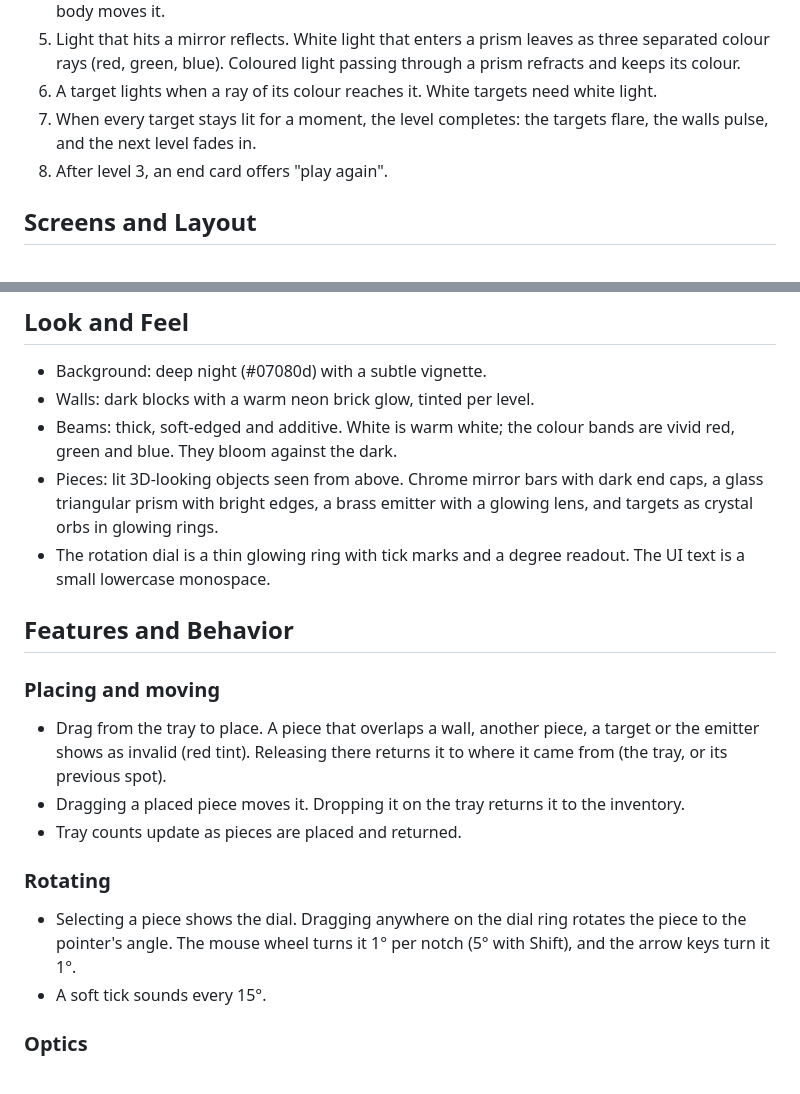
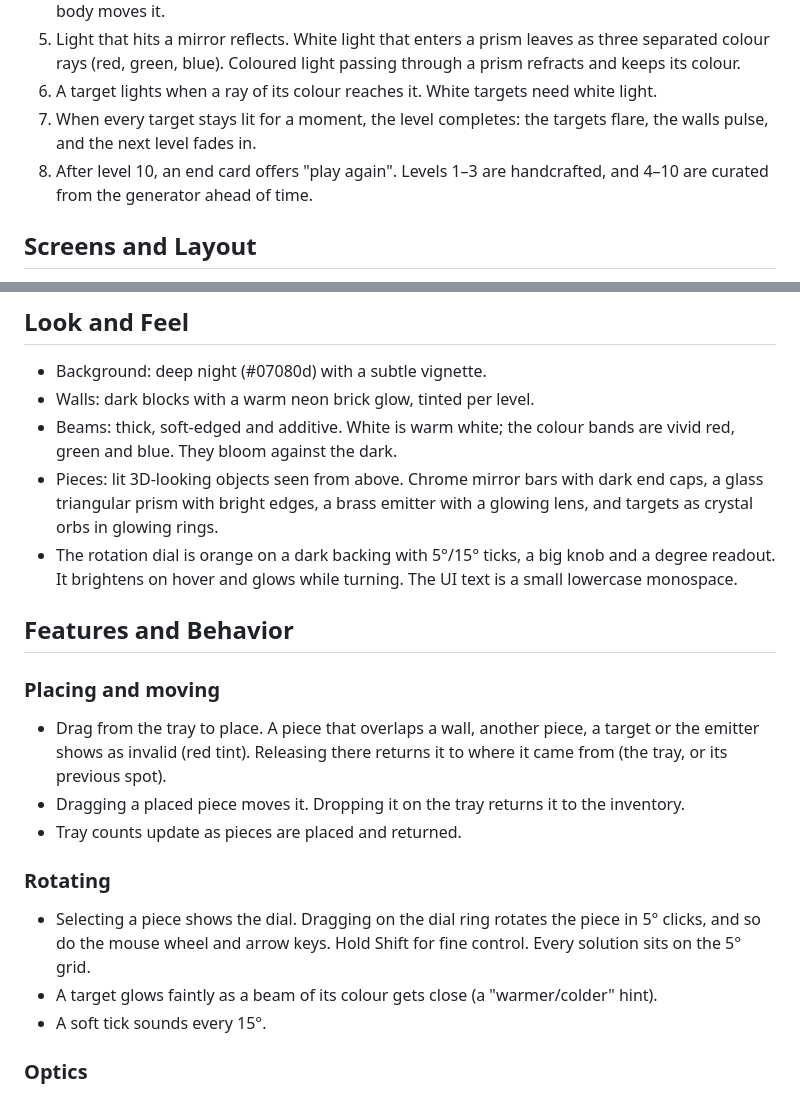
Before and after one commit to 3akare/beam, a Markdown page: devpost/prd.md, 2 parts joined by grey strips. GitHub-like rendering.

```diff
--- a/devpost/prd.md
+++ b/devpost/prd.md
@@ -16,7 +16,7 @@ A 2D light-bending puzzle for players who like tactile physics puzzles. Source:
 5. Light that hits a mirror reflects. White light that enters a prism leaves as three separated colour rays (red, green, blue). Coloured light passing through a prism refracts and keeps its colour.
 6. A target lights when a ray of its colour reaches it. White targets need white light.
 7. When every target stays lit for a moment, the level completes: the targets flare, the walls pulse, and the next level fades in.
-8. After level 3, an end card offers "play again".
+8. After level 10, an end card offers "play again". Levels 1–3 are handcrafted, and 4–10 are curated from the generator ahead of time.
 
 ## Screens and Layout
 A single full-screen board. Top left: the level number and name. Top right: restart and sound. Bottom centre: the inventory tray. A centred end card at the end.
@@ -26,7 +26,7 @@ A single full-screen board. Top left: the level number and name. Top right: rest
 - Walls: dark blocks with a warm neon brick glow, tinted per level.
 - Beams: thick, soft-edged and additive. White is warm white; the colour bands are vivid red, green and blue. They bloom against the dark.
 - Pieces: lit 3D-looking objects seen from above. Chrome mirror bars with dark end caps, a glass triangular prism with bright edges, a brass emitter with a glowing lens, and targets as crystal orbs in glowing rings.
-- The rotation dial is a thin glowing ring with tick marks and a degree readout. The UI text is a small lowercase monospace.
+- The rotation dial is orange on a dark backing with 5°/15° ticks, a big knob and a degree readout. It brightens on hover and glows while turning. The UI text is a small lowercase monospace.
 
 ## Features and Behavior
 
@@ -36,7 +36,8 @@ A single full-screen board. Top left: the level number and name. Top right: rest
 - Tray counts update as pieces are placed and returned.
 
 ### Rotating
-- Selecting a piece shows the dial. Dragging anywhere on the dial ring rotates the piece to the pointer's angle. The mouse wheel turns it 1° per notch (5° with Shift), and the arrow keys turn it 1°.
+- Selecting a piece shows the dial. Dragging on the dial ring rotates the piece in 5° clicks, and so do the mouse wheel and arrow keys. Hold Shift for fine control. Every solution sits on the 5° grid.
+- A target glows faintly as a beam of its colour gets close (a "warmer/colder" hint).
 - A soft tick sounds every 15°.
 
 ### Optics
```
Also changed, not shown: devpost/checklist.md (+12 -0 lines).
